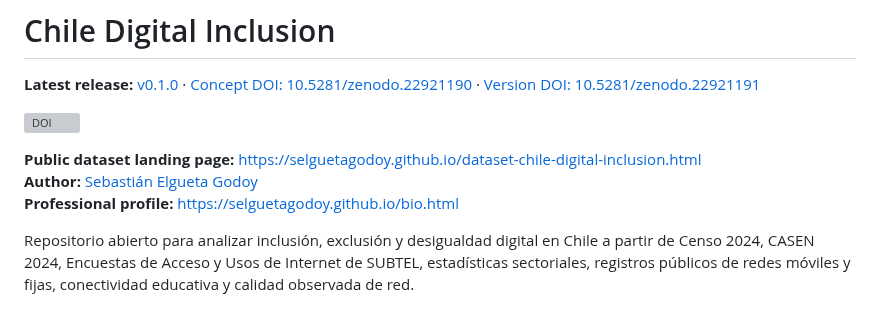
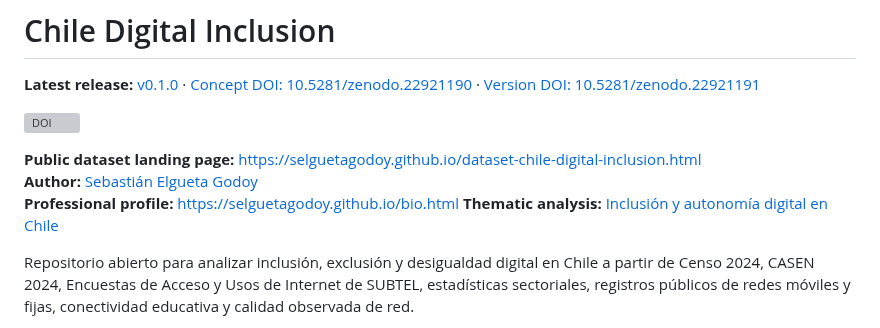
Before and after one commit to selguetagodoy/Chile-Digital-Inclusion, a Markdown page: README.md, the part around the change. GitHub-like rendering; grey boxes are pictures that could not be loaded.

Commit message:
SEO: conectar análisis temático con sitio oficial

```diff
--- a/README.md
+++ b/README.md
@@ -7,6 +7,7 @@
 **Public dataset landing page:** https://selguetagodoy.github.io/dataset-chile-digital-inclusion.html
 **Author:** [Sebastián Elgueta Godoy](https://selguetagodoy.github.io/)
 **Professional profile:** https://selguetagodoy.github.io/bio.html
+**Thematic analysis:** [Inclusión y autonomía digital en Chile](https://selguetagodoy.github.io/inclusion-digital.html)
 
 Repositorio abierto para analizar inclusión, exclusión y desigualdad digital en Chile a partir de Censo 2024, CASEN 2024, Encuestas de Acceso y Usos de Internet de SUBTEL, estadísticas sectoriales, registros públicos de redes móviles y fijas, conectividad educativa y calidad observada de red.
 
```
